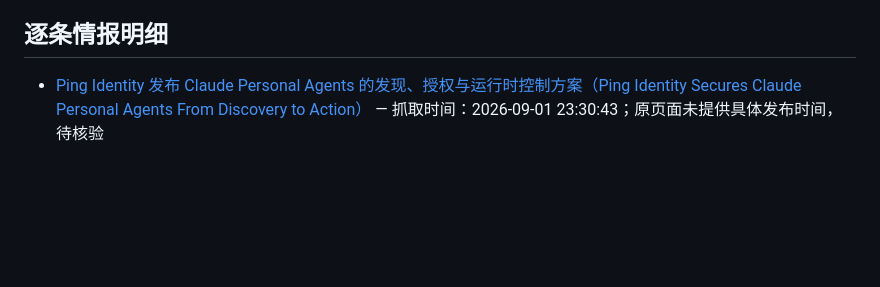
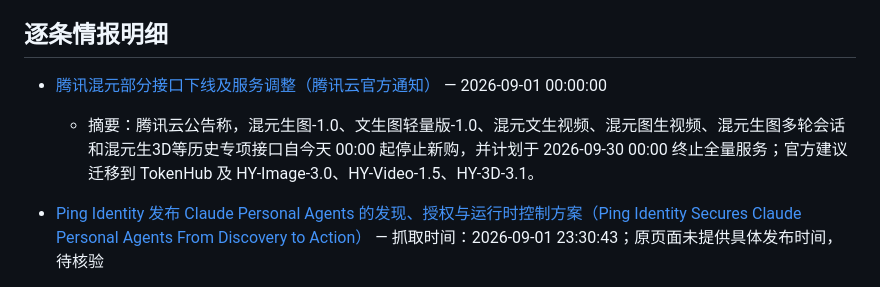
Before and after one commit to rayest/xiaobai-xue-ai-7-days, a Markdown page: reports/ai-intelligence-2026-09-01.zh-CN.md, the part around the change. Drawn GitHub-style; blank space fills up the shorter version.

Commit message:
docs: add full-day AI intelligence update

```diff
--- a/reports/ai-intelligence-2026-09-01.zh-CN.md
+++ b/reports/ai-intelligence-2026-09-01.zh-CN.md
@@ -405,6 +405,9 @@ Product Hunt 的 AI 产品继续向代码审查、浏览器自动化、HR 合规
 
 ## 逐条情报明细
 
+- [腾讯混元部分接口下线及服务调整（腾讯云官方通知）](https://cloud.tencent.cn/announce/detail/2405) — 2026-09-01 00:00:00
+  - 摘要：腾讯云公告称，混元生图-1.0、文生图轻量版-1.0、混元文生视频、混元图生视频、混元生图多轮会话和混元生3D等历史专项接口自今天 00:00 起停止新购，并计划于 2026-09-30 00:00 终止全量服务；官方建议迁移到 TokenHub 及 HY-Image-3.0、HY-Video-1.5、HY-3D-3.1。
+
 - [Ping Identity 发布 Claude Personal Agents 的发现、授权与运行时控制方案（Ping Identity Secures Claude Personal Agents From Discovery to Action）](https://press.pingidentity.com/2026-09-01-Ping-Identity-Secures-Claude-Personal-Agents-From-Discovery-to-Action) — 抓取时间：2026-09-01 23:30:43；原页面未提供具体发布时间，待核验
   - 摘要：Ping Identity 发布面向个人 AI Agent 的端到端安全方案，覆盖 Agent 发现、无密钥特权访问和运行时控制，重点解决 Agent 访问凭据、权限和执行过程的治理问题。该信息来自厂商公告，文中引用的生产 Agent 安全比例属于厂商引用数据，待进一步核验。
 
```
